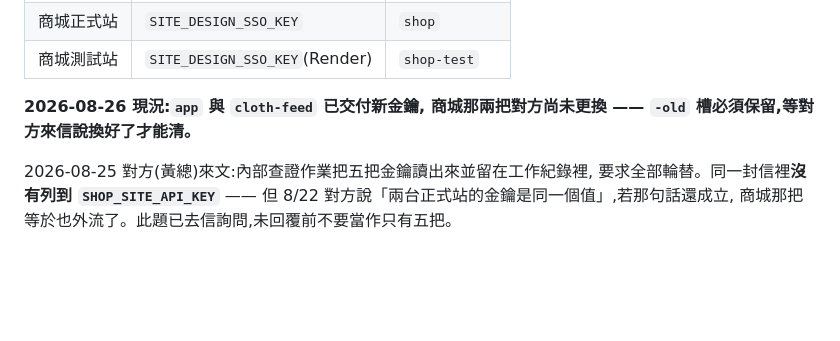
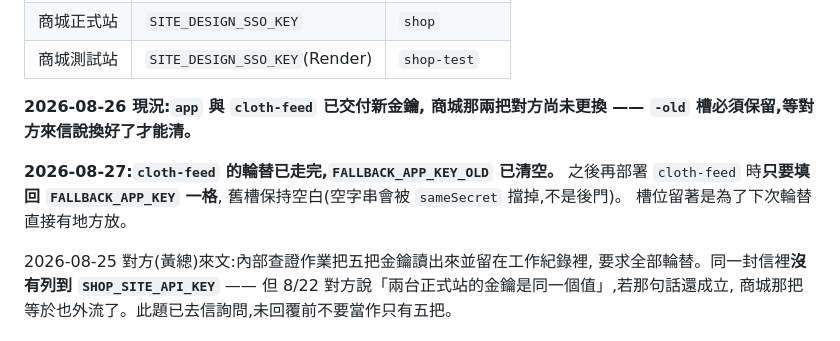
Before and after one commit to EveAssAssin/lohaseyewear, a Markdown page: CLAUDE.md, the part around the change. GitHub-like rendering; blank space fills up the shorter version.

Commit message:
CLAUDE.md:記下 cloth-feed 的舊金鑰槽已清空
今天我自己就照舊表講成「兩格都要填回」。寫下來,免得下次再錯。

Co-Authored-By: Claude Opus 5 <noreply@anthropic.com>

```diff
--- a/CLAUDE.md
+++ b/CLAUDE.md
@@ -125,6 +125,11 @@ env 優先 —— Secret 一旦被設定,`FALLBACK_*` 就再也沒有作用,
 **2026-08-26 現況:`app` 與 `cloth-feed` 已交付新金鑰,
 商城那兩把對方尚未更換 —— `-old` 槽必須保留,等對方來信說換好了才能清。**
 
+**2026-08-27:`cloth-feed` 的輪替已走完,`FALLBACK_APP_KEY_OLD` 已清空。**
+之後再部署 `cloth-feed` 時**只要填回 `FALLBACK_APP_KEY` 一格**,
+舊槽保持空白(空字串會被 `sameSecret` 擋掉,不是後門)。
+槽位留著是為了下次輪替直接有地方放。
+
 2026-08-25 對方(黃總)來文:內部查證作業把五把金鑰讀出來並留在工作紀錄裡,
 要求全部輪替。同一封信裡**沒有列到 `SHOP_SITE_API_KEY`** ——
 但 8/22 對方說「兩台正式站的金鑰是同一個值」,若那句話還成立,
```
